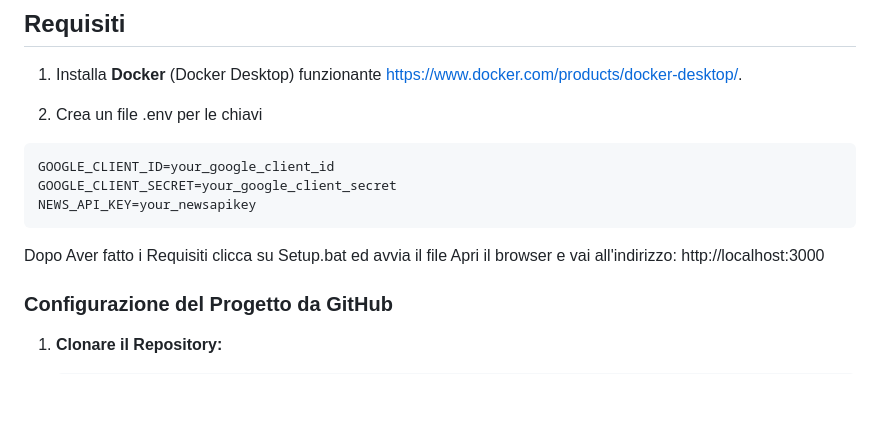
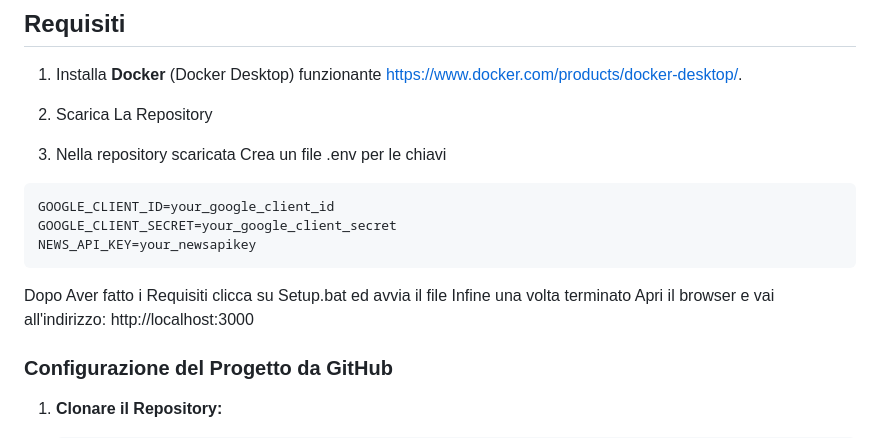
Before and after one commit to StefaTerce/HairPlan, a Markdown page: README.md, the part around the change. Drawn GitHub-style; blank space fills up the shorter version.

````diff
--- a/README.md
+++ b/README.md
@@ -6,14 +6,16 @@
 ## Requisiti
 1. Installa **Docker** (Docker Desktop) funzionante https://www.docker.com/products/docker-desktop/.
 
-2. Crea un file .env per le chiavi
+2. Scarica La Repository
+
+3. Nella repository scaricata Crea un file .env per le chiavi
 ```bash
 GOOGLE_CLIENT_ID=your_google_client_id
 GOOGLE_CLIENT_SECRET=your_google_client_secret
 NEWS_API_KEY=your_newsapikey
 ```
 Dopo Aver fatto i Requisiti clicca su Setup.bat ed avvia il file
-Apri il browser e vai all'indirizzo: http://localhost:3000
+Infine una volta terminato Apri il browser e vai all'indirizzo: http://localhost:3000
 
 ### Configurazione del Progetto da GitHub
 
````
